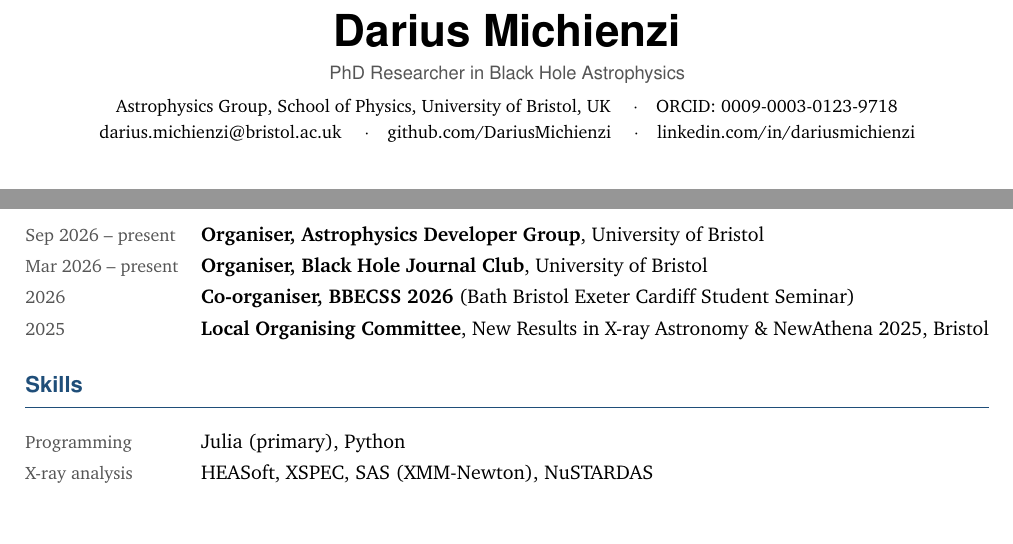
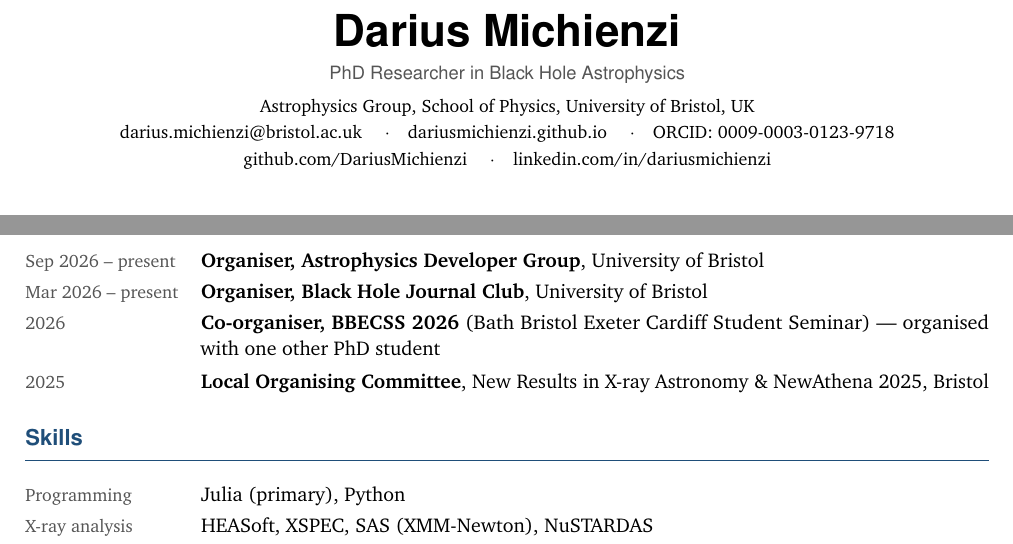
Before and after one commit to DariusMichienzi/DariusMichienzi.github.io, a LaTeX CV (files/Michienzi_CV.tex): two parts of pages 1 and 3 of 3, joined at a grey line, cut so that both start at the same text, the shorter picture padded with empty space. Compiled offline with pdfLaTeX.

Commit message:
Made changes to CV

```diff
--- a/files/Michienzi_CV.tex
+++ b/files/Michienzi_CV.tex
@@ -75,10 +75,12 @@
   {\sffamily\fontsize{24}{28}\selectfont\bfseries Darius Michienzi}\\[0.4em]
   {\sffamily\color{muted} PhD Researcher in Black Hole Astrophysics}\\[0.5em]
   \small
-  Astrophysics Group, School of Physics, University of Bristol, UK
-  \quad$\cdot$\quad \href{https://orcid.org/0009-0003-0123-9718}{ORCID: 0009-0003-0123-9718}\\[0.2em]
+  Astrophysics Group, School of Physics, University of Bristol, UK\\[0.2em]
   \href{mailto:darius.michienzi@bristol.ac.uk}{darius.michienzi@bristol.ac.uk}
   \quad$\cdot$\quad
+  \href{https://dariusmichienzi.github.io}{dariusmichienzi.github.io}
+  \quad$\cdot$\quad
+  \href{https://orcid.org/0009-0003-0123-9718}{ORCID: 0009-0003-0123-9718}\\[0.2em]
   \href{https://github.com/DariusMichienzi}{github.com/DariusMichienzi}
   \quad$\cdot$\quad
   \href{https://www.linkedin.com/in/dariusmichienzi/}{linkedin.com/in/dariusmichienzi}
@@ -206,7 +208,8 @@ axisymmetric coronal geometry across a broad range of sources.
 \section{Leadership and Service}
 \entry{Sep 2026 -- present}{\textbf{Organiser, Astrophysics Developer Group}, University of Bristol}
 \entry{Mar 2026 -- present}{\textbf{Organiser, Black Hole Journal Club}, University of Bristol}
-\entry{2026}{\textbf{Co-organiser, BBECSS 2026} (Bath Bristol Exeter Cardiff Student Seminar)}
+\entry{2026}{\textbf{Co-organiser, BBECSS 2026} (Bath Bristol Exeter Cardiff Student Seminar) ---
+  organised with one other PhD student}
 \entry{2025}{\textbf{Local Organising Committee}, New Results in X-ray Astronomy \& NewAthena 2025, Bristol}
 
 % ---------- Skills ----------
```
Also changed, not shown: files/Michienzi_CV.pdf, 4 other files.
